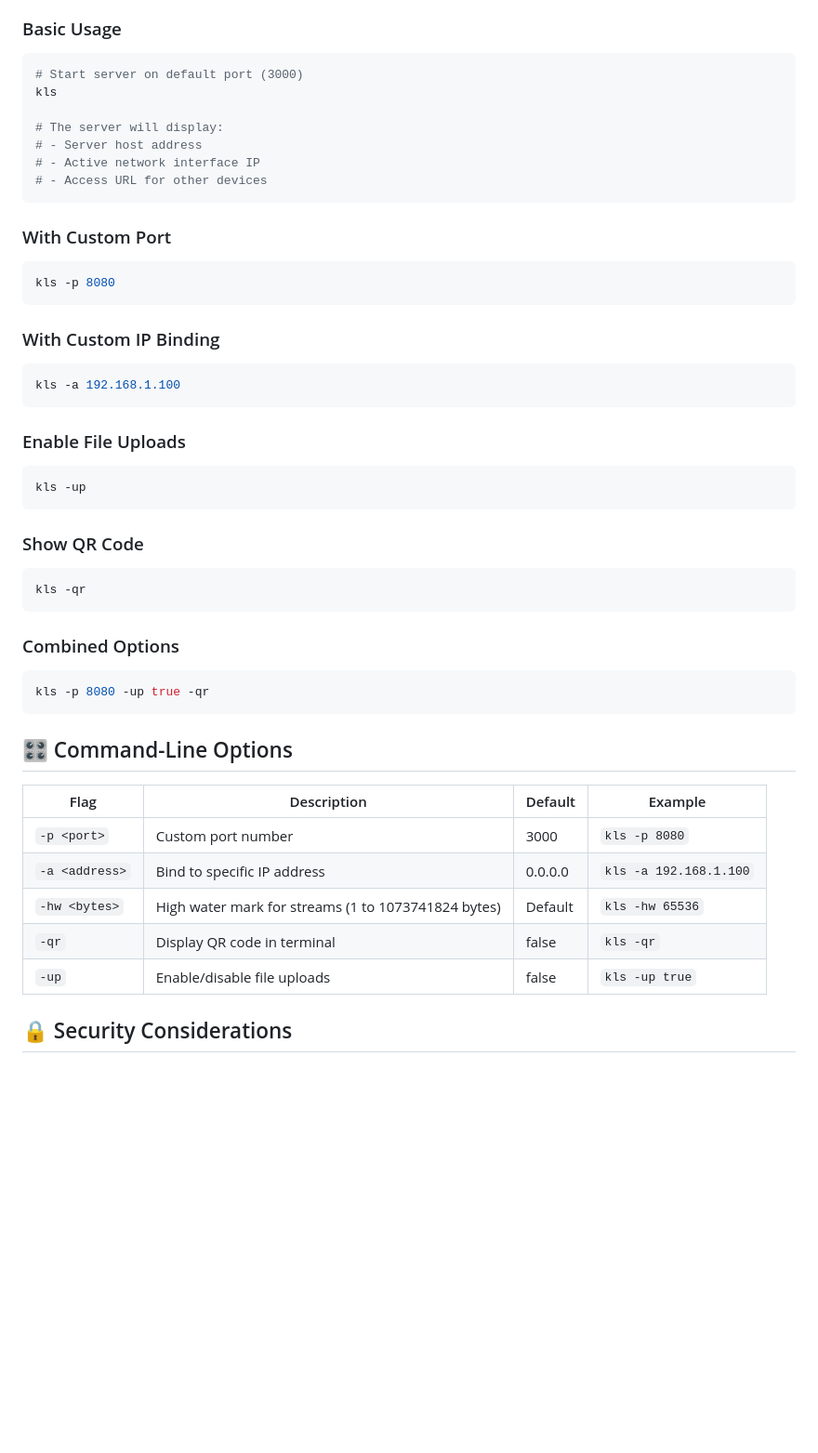
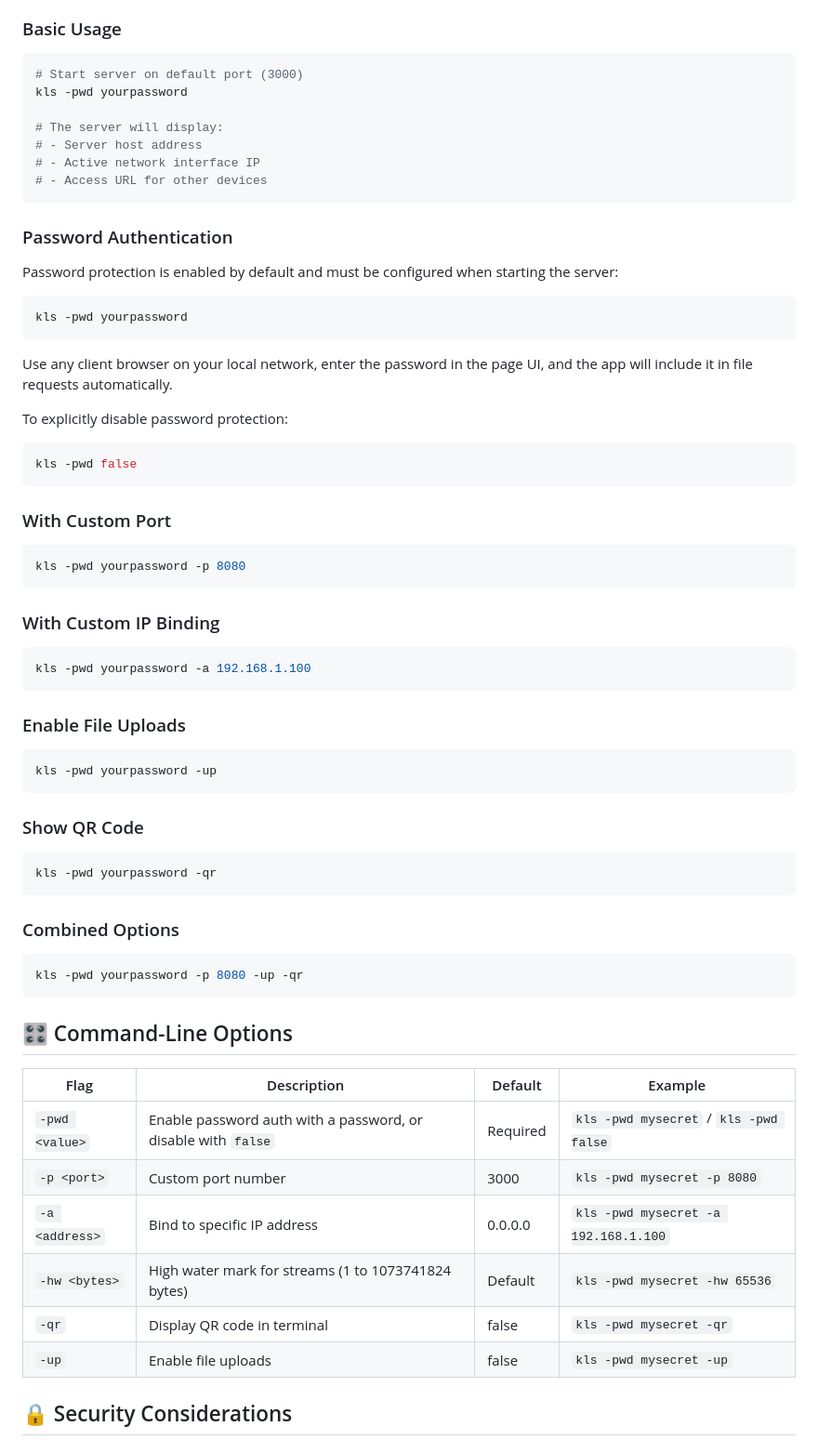
Before and after one commit to knkrn5/kn-lan-share, a Markdown page: readme.md, the part around one of its changes. Shown at 93% size. Drawn GitHub-style; blank space fills up the shorter version.

Commit message:
docs: update README to clarify password protection requirements and usage examples

````diff
--- a/readme.md
+++ b/readme.md
@@ -58,7 +58,7 @@ npm start
 
 ```bash
 # Start server on default port (3000)
-kls
+kls -pwd yourpassword
 
 # The server will display:
 # - Server host address
@@ -66,45 +66,62 @@ kls
 # - Access URL for other devices
 ```
 
+### Password Authentication
+
+Password protection is enabled by default and must be configured when starting the server:
+
+```bash
+kls -pwd yourpassword
+```
+
+Use any client browser on your local network, enter the password in the page UI, and the app will include it in file requests automatically.
+
+To explicitly disable password protection:
+
+```bash
+kls -pwd false
+```
+
 ### With Custom Port
 
 ```bash
-kls -p 8080
+kls -pwd yourpassword -p 8080
 ```
 
 ### With Custom IP Binding
 
 ```bash
-kls -a 192.168.1.100
+kls -pwd yourpassword -a 192.168.1.100
 ```
 
 ### Enable File Uploads
 
 ```bash
-kls -up
+kls -pwd yourpassword -up
 ```
 
 ### Show QR Code
 
 ```bash
-kls -qr
+kls -pwd yourpassword -qr
 ```
 
 ### Combined Options
 
 ```bash
-kls -p 8080 -up true -qr
+kls -pwd yourpassword -p 8080 -up -qr
 ```
 
 ## 🎛️ Command-Line Options
 
-| Flag           | Description                                         | Default | Example                |
-| -------------- | --------------------------------------------------- | ------- | ---------------------- |
-| `-p <port>`    | Custom port number                                  | 3000    | `kls -p 8080`          |
-| `-a <address>` | Bind to specific IP address                         | 0.0.0.0 | `kls -a 192.168.1.100` |
-| `-hw <bytes>`  | High water mark for streams (1 to 1073741824 bytes) | Default | `kls -hw 65536`        |
-| `-qr`          | Display QR code in terminal                         | false   | `kls -qr`              |
-| `-up`          | Enable/disable file uploads                         | false   | `kls -up true`         |
+| Flag           | Description                                         | Default  | Example                               |
+| -------------- | --------------------------------------------------- | -------- | ------------------------------------- |
+| `-pwd <value>` | Enable password auth with a password, or disable with `false` | Required | `kls -pwd mysecret` / `kls -pwd false` |
+| `-p <port>`    | Custom port number                                  | 3000     | `kls -pwd mysecret -p 8080`           |
+| `-a <address>` | Bind to specific IP address                         | 0.0.0.0  | `kls -pwd mysecret -a 192.168.1.100`  |
+| `-hw <bytes>`  | High water mark for streams (1 to 1073741824 bytes) | Default  | `kls -pwd mysecret -hw 65536`         |
+| `-qr`          | Display QR code in terminal                         | false    | `kls -pwd mysecret -qr`               |
+| `-up`          | Enable file uploads                                 | false    | `kls -pwd mysecret -up`               |
 
 ## 🔒 Security Considerations
 
````
Also changed, not shown: other parts of readme.md (+27 -11 lines).
